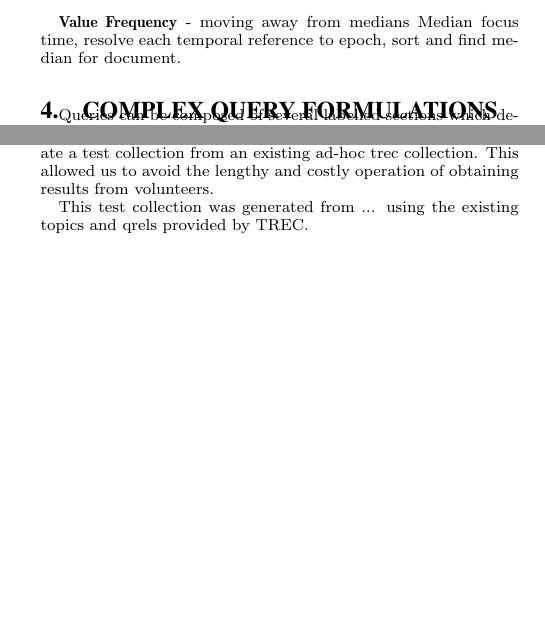
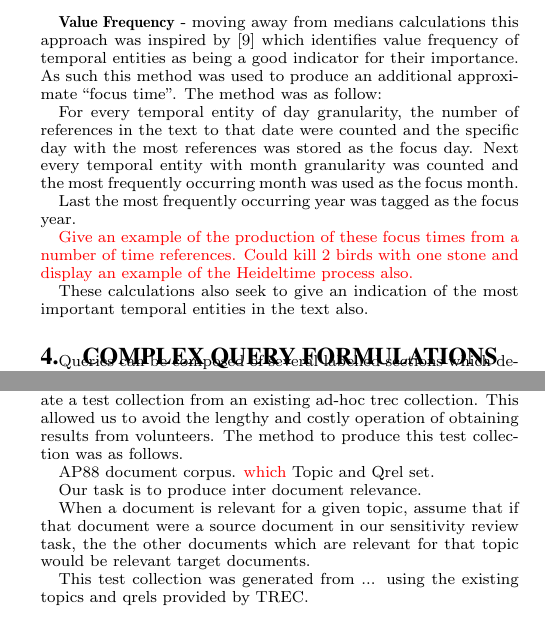
Before and after one commit to kfow/l5diss, a LaTeX document (main.tex): two parts of the columns of page 2 of 3, joined at a grey line, cut so that both start at the same text, the shorter picture padded with empty space. Compiled offline with pdfLaTeX.

Commit message:
small changes

```diff
--- a/main.tex
+++ b/main.tex
@@ -161,8 +161,18 @@ Our approach is based on the intuition that if two documents produce median time
 \textbf{Removal of Outliers} - we produced a variant of median focus time by first removing outliers from the collection of temporal entities in a document. This was done using the method which disgards data points more than 1.5x outside the interquartile range of the data~\cite{NEEDED}.
 \remove{Outliers dont heavily effect the median}
 
-\textbf{Value Frequency} - moving away from medians
-Median focus time, resolve each temporal reference to epoch, sort and find median for document.
+\textbf{Value Frequency} - moving away from medians calculations this approach was inspired by \cite{strotgen2012identification} which identifies value frequency of temporal entities as being a good indicator for their importance.
+As such this method was used to produce an additional approximate ``focus time''.
+The method was as follow:
+
+For every temporal entity of day granularity, the number of references in the text to that date were counted and the specific day with the most references was stored as the focus day.
+Next every temporal entity with month granularity was counted and the most frequently occurring month was used as the focus month.
+
+Last the most frequently occurring year was tagged as the focus year.
+
+\remove{Give an example of the production of these focus times from a number of time references. Could kill 2 birds with one stone and display an example of the Heideltime process also.}
+
+These calculations also seek to give an indication of the most important temporal entities in the text also.
 
 % What else can we do with times
 \section{Complex Query Formulations} \label{sec:complexquery}
@@ -194,6 +203,14 @@ NDCG is taken into account
 
 \section{Experimental Setup} \label{sec:setup}
 In place of a full ground truth test collection we opted to generate a test collection from an existing ad-hoc trec collection. This allowed us to avoid the lengthy and costly operation of obtaining results from volunteers.
+The method to produce this test collection was as follows.
+
+AP88 document corpus.
+\remove{which} Topic and Qrel set.
+
+Our task is to produce inter document relevance.
+
+When a document is relevant for a given topic, assume that if that document were a source document in our sensitivity review task, the the other documents which are relevant for that topic would be relevant target documents.
 
 This test collection was generated from ... using the existing topics and qrels provided by TREC.
 % Describe the use of the proxy test collection.
```
Also changed, not shown: main.tex (1 more changed lines).
